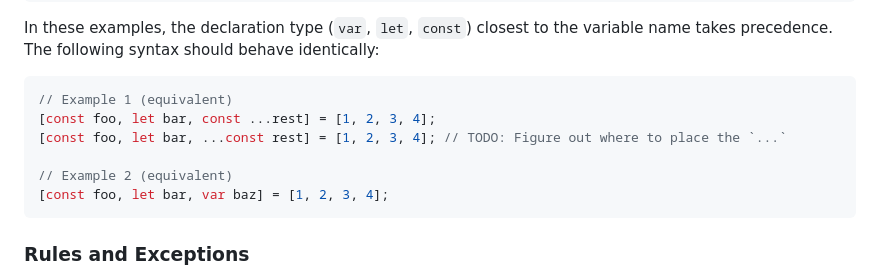
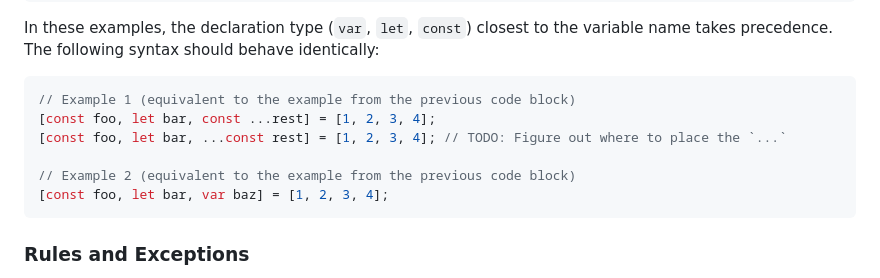
Before and after one commit to r9d7/destructuring-with-variable-declaration-assignment, a Markdown page: README.md, the part around the change. GitHub-like rendering.

Commit message:
Improve comments

````diff
--- a/README.md
+++ b/README.md
@@ -86,11 +86,11 @@ let [foo, bar, const baz] = [1, 2, 3, 4];
 In these examples, the declaration type (`var`, `let`, `const`) closest to the variable name takes precedence. The following syntax should behave identically:
 
 ```typescript
-// Example 1 (equivalent)
+// Example 1 (equivalent to the example from the previous code block)
 [const foo, let bar, const ...rest] = [1, 2, 3, 4];
 [const foo, let bar, ...const rest] = [1, 2, 3, 4]; // TODO: Figure out where to place the `...`
 
-// Example 2 (equivalent)
+// Example 2 (equivalent to the example from the previous code block)
 [const foo, let bar, var baz] = [1, 2, 3, 4];
 ```
 
````
